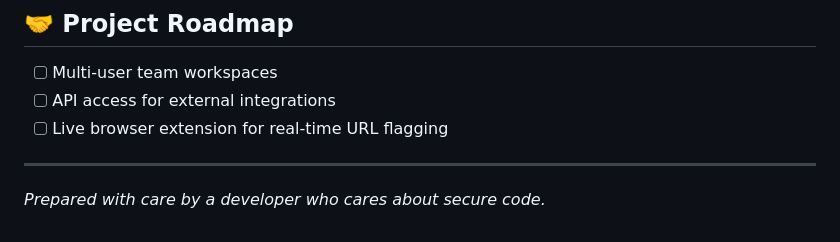
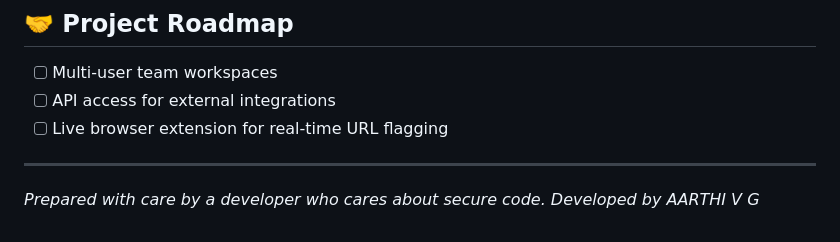
Before and after one commit to AarthiVG2026/cyberguard-pro, a Markdown page: README.md, the part around the change. Rendered like a GitHub page.

```diff
--- a/README.md
+++ b/README.md
@@ -92,4 +92,5 @@ This project was built with a focus on **speed, security, and scalability**.
 
 ---
 
-*Prepared with care by a developer who cares about secure code.*
+*Prepared with care by a developer who cares about secure code.
+Developed by AARTHI V G*
```
